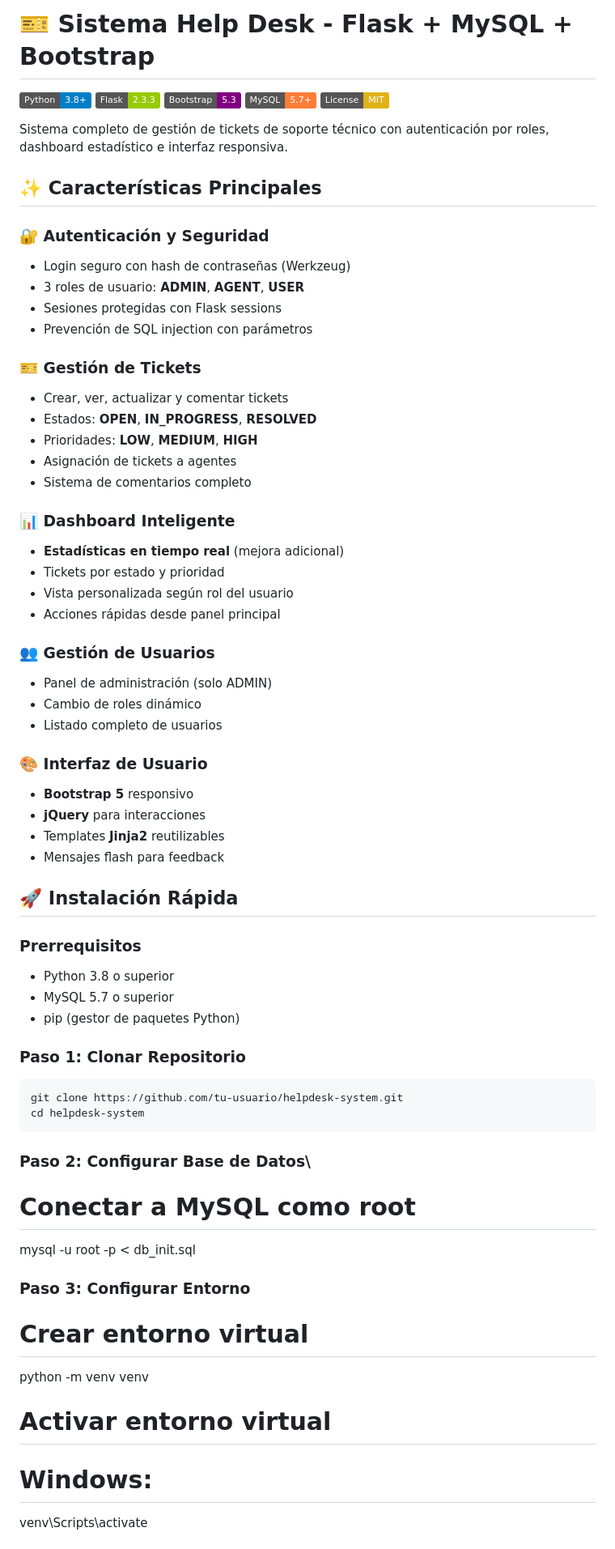
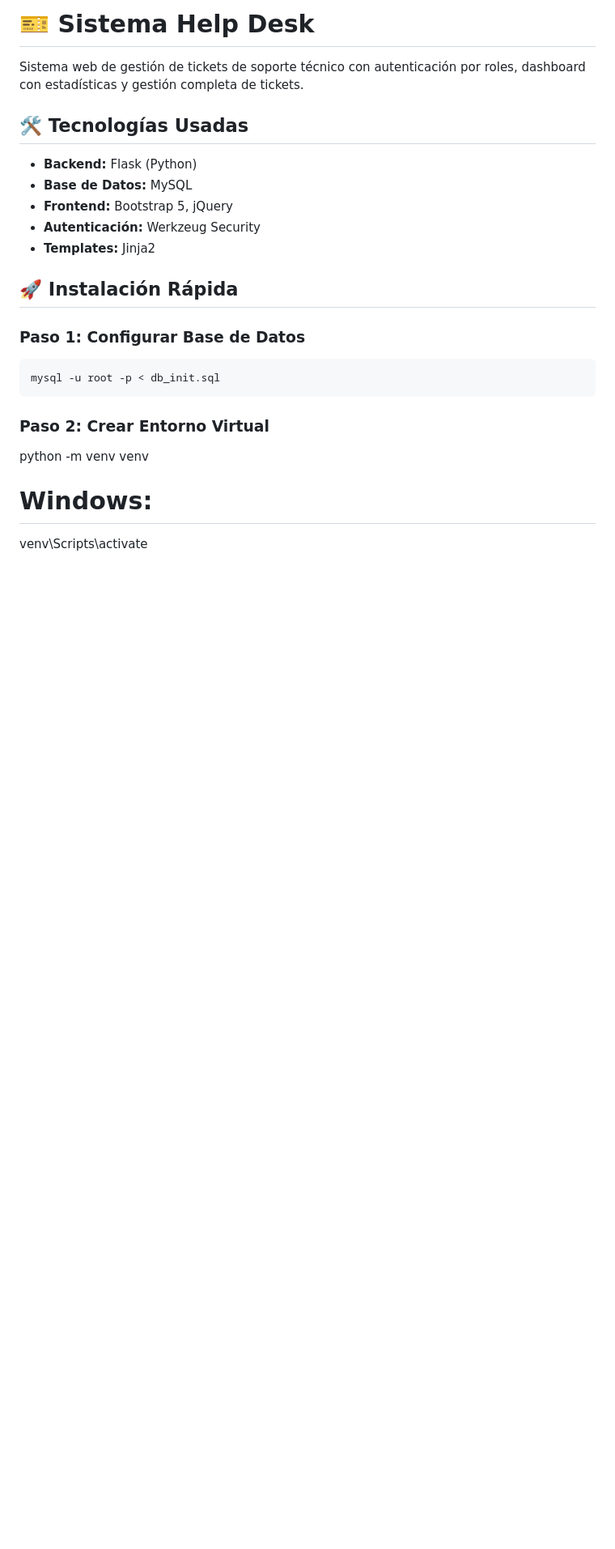
Before and after one commit to Seliz05/helpdesk-agosto-2025, a Markdown page: README.md, the part around one of its changes. Shown at 81% size. Rendered like a GitHub page; badges without logos; blank space fills up the shorter version.

````diff
--- a/README.md
+++ b/README.md
@@ -1,67 +1,24 @@
-# 🎫 Sistema Help Desk - Flask + MySQL + Bootstrap
+# 🎫 Sistema Help Desk
 
-![Python](https://img.shields.io/badge/Python-3.8%2B-blue)
-![Flask](https://img.shields.io/badge/Flask-2.3.3-green)
-![Bootstrap](https://img.shields.io/badge/Bootstrap-5.3-purple)
-![MySQL](https://img.shields.io/badge/MySQL-5.7%2B-orange)
-![License](https://img.shields.io/badge/License-MIT-yellow)
+Sistema web de gestión de tickets de soporte técnico con autenticación por roles, dashboard con estadísticas y gestión completa de tickets.
 
-Sistema completo de gestión de tickets de soporte técnico con autenticación por roles, dashboard estadístico e interfaz responsiva.
+## 🛠️ Tecnologías Usadas
 
-## ✨ Características Principales
-
-### 🔐 Autenticación y Seguridad
-- Login seguro con hash de contraseñas (Werkzeug)
-- 3 roles de usuario: **ADMIN**, **AGENT**, **USER**
-- Sesiones protegidas con Flask sessions
-- Prevención de SQL injection con parámetros
-
-### 🎫 Gestión de Tickets
-- Crear, ver, actualizar y comentar tickets
-- Estados: **OPEN**, **IN_PROGRESS**, **RESOLVED**
-- Prioridades: **LOW**, **MEDIUM**, **HIGH**
-- Asignación de tickets a agentes
-- Sistema de comentarios completo
-
-### 📊 Dashboard Inteligente
-- **Estadísticas en tiempo real** (mejora adicional)
-- Tickets por estado y prioridad
-- Vista personalizada según rol del usuario
-- Acciones rápidas desde panel principal
-
-### 👥 Gestión de Usuarios
-- Panel de administración (solo ADMIN)
-- Cambio de roles dinámico
-- Listado completo de usuarios
-
-### 🎨 Interfaz de Usuario
-- **Bootstrap 5** responsivo
-- **jQuery** para interacciones
-- Templates **Jinja2** reutilizables
-- Mensajes flash para feedback
+- **Backend:** Flask (Python)
+- **Base de Datos:** MySQL
+- **Frontend:** Bootstrap 5, jQuery
+- **Autenticación:** Werkzeug Security
+- **Templates:** Jinja2
 
 ## 🚀 Instalación Rápida
 
-### Prerrequisitos
-- Python 3.8 o superior
-- MySQL 5.7 o superior
-- pip (gestor de paquetes Python)
-
-### Paso 1: Clonar Repositorio
+### Paso 1: Configurar Base de Datos
 ```bash
-git clone https://github.com/tu-usuario/helpdesk-system.git
-cd helpdesk-system
+mysql -u root -p < db_init.sql
 ```
 
-### Paso 2: Configurar Base de Datos\
-# Conectar a MySQL como root
-mysql -u root -p < db_init.sql
-
-### Paso 3: Configurar Entorno
-# Crear entorno virtual
+### Paso 2: Crear Entorno Virtual
 python -m venv venv
-
-# Activar entorno virtual
 # Windows:
 venv\Scripts\activate
 # Linux/Mac:
````
Also changed, not shown: other parts of README.md (+86 -178 lines).
